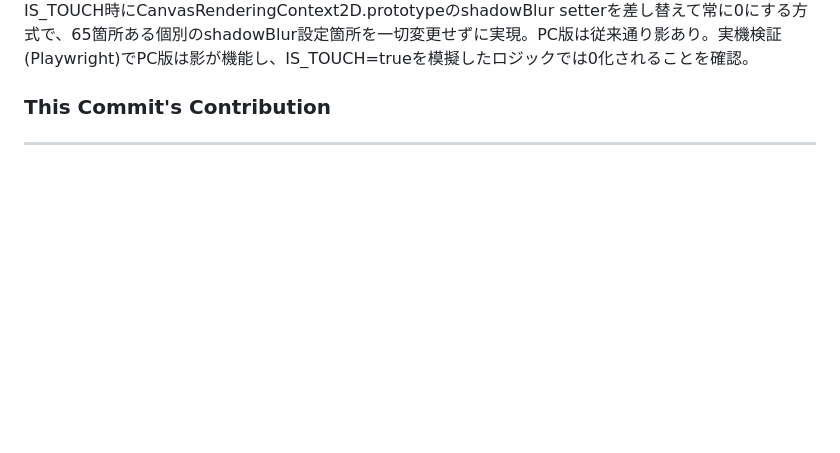
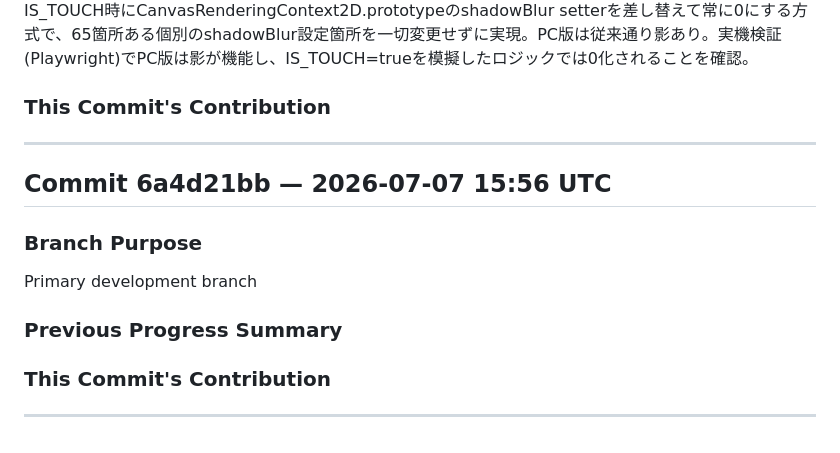
Before and after one commit to katoharu0/neon-survivor, a Markdown page: commit.md, the part around the change. GitHub-like rendering; blank space fills up the shorter version.

Commit message:
h5i context commit: edited game.js; edited SPEC.md; edited SPEC.md

```diff
--- a/commit.md
+++ b/commit.md
@@ -471,3 +471,16 @@ IS_TOUCH時にCanvasRenderingContext2D.prototypeのshadowBlur setterを差し替
 
 
 ---
+
+## Commit 6a4d21bb — 2026-07-07 15:56 UTC
+
+### Branch Purpose
+Primary development branch
+
+### Previous Progress Summary
+
+
+### This Commit's Contribution
+
+
+---
```
Also changed, not shown: main.md (+2 -0 lines), trace.md (+6 -0 lines).
